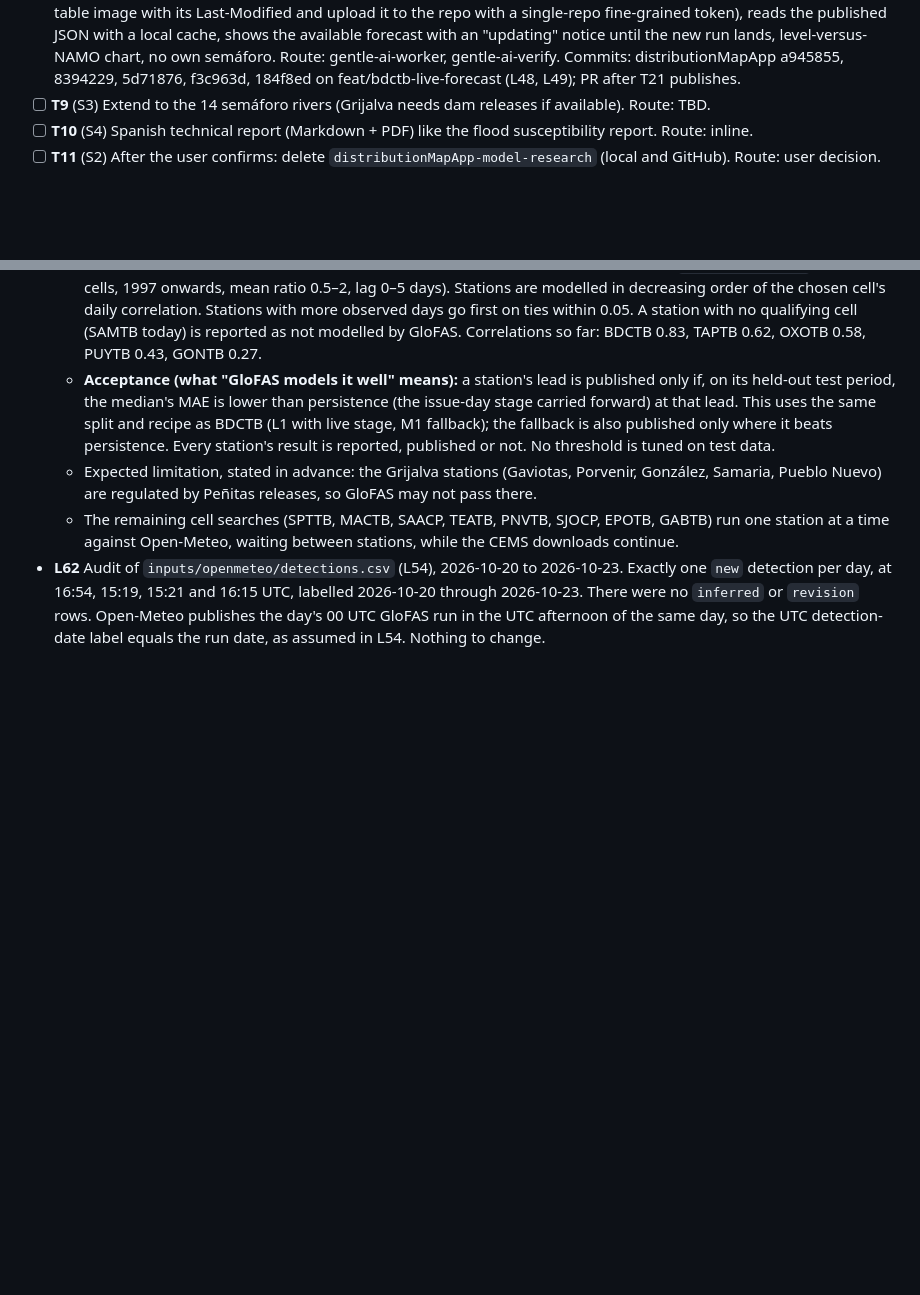
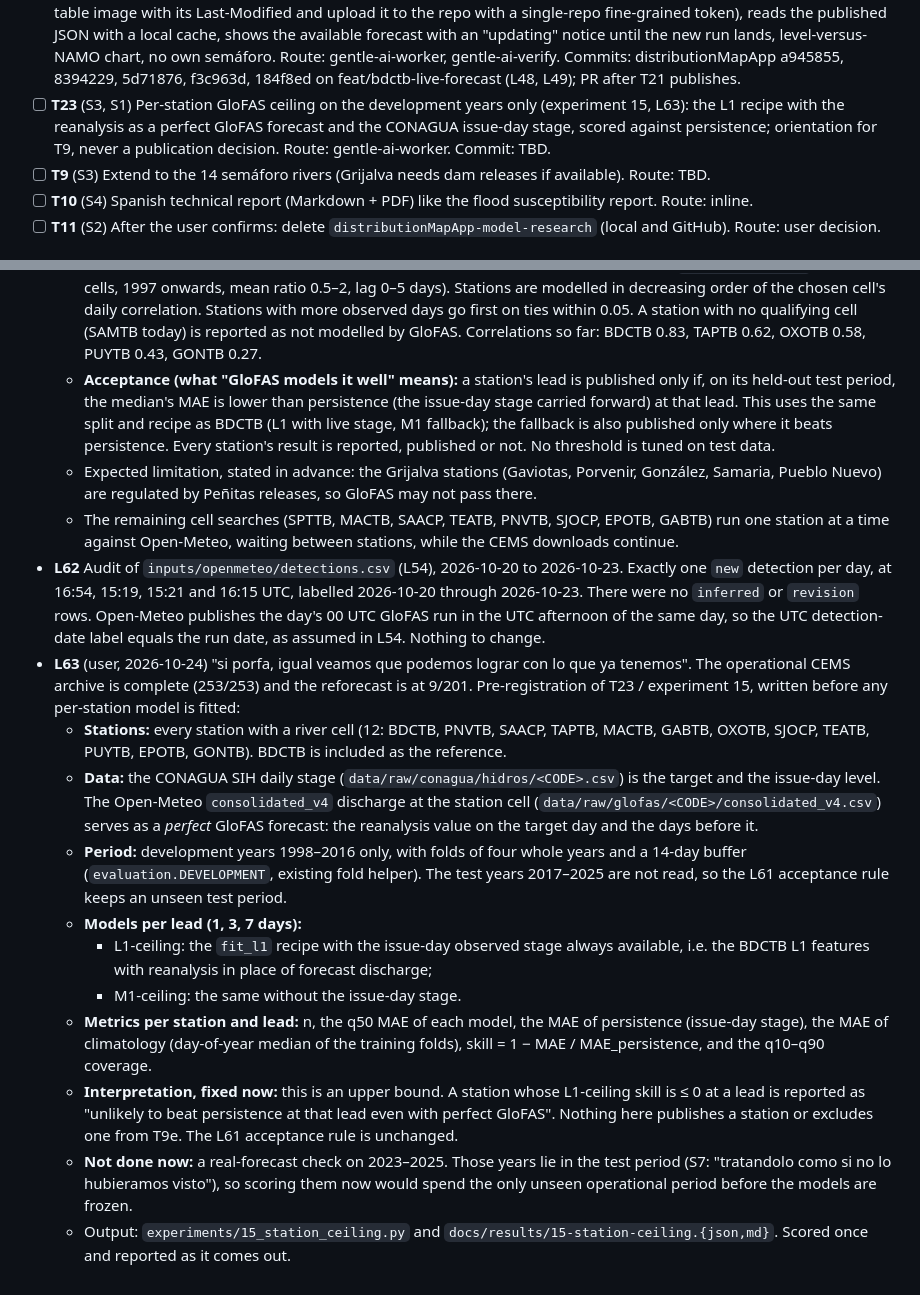
Before and after one commit to ElGuill3/tabasco-river-forecast, a Markdown page: odd/tasks/usumacinta-forecast.md, 2 parts joined by grey strips. Drawn GitHub-style; blank space fills up the shorter version.

Commit message:
docs(odd): pre-register the per-station GloFAS ceiling

```diff
--- a/odd/tasks/usumacinta-forecast.md
+++ b/odd/tasks/usumacinta-forecast.md
@@ -36,6 +36,7 @@ the rivers of the IPCET semáforo. Mirror: Engram `odd/usumacinta-forecast/tasks
 - [x] **T20** (S8) Frozen BDCTB model artifact (L1 plus GloFAS-only fallback, versioned) and `riverforecast publish`: reads stored IPCET table images, GloFAS from the T19 source, writes a JSON with h1/h3/h7 q10/q50/q90, distance to NAMO 19.21 m and input provenance (live level date and age, or fallback). Route: gentle-ai-worker. Commit: 448a62b (L46).
 - [x] **T21** (S8) GitHub Actions workflow: daily schedule (GloFAS-only or last known level) and a run triggered when a new IPCET table image arrives; commits the JSON to a `forecasts` branch (latest plus dated history). Route: gentle-ai-worker, gentle-ai-verify. Commits: distributionMapApp a945855, 8394229, 5d71876, f3c963d, 184f8ed on feat/bdctb-live-forecast (L48, L49); PR after T21 publishes. Done: deployed and verified end to end (L55).
 - [ ] **T22** (S8) distributionMapApp: messenger (on start, if online and today's forecast lacks today's IPCET level, download the table image with its Last-Modified and upload it to the repo with a single-repo fine-grained token), reads the published JSON with a local cache, shows the available forecast with an "updating" notice until the new run lands, level-versus-NAMO chart, no own semáforo. Route: gentle-ai-worker, gentle-ai-verify. Commits: distributionMapApp a945855, 8394229, 5d71876, f3c963d, 184f8ed on feat/bdctb-live-forecast (L48, L49); PR after T21 publishes.
+- [ ] **T23** (S3, S1) Per-station GloFAS ceiling on the development years only (experiment 15, L63): the L1 recipe with the reanalysis as a perfect GloFAS forecast and the CONAGUA issue-day stage, scored against persistence; orientation for T9, never a publication decision. Route: gentle-ai-worker. Commit: TBD.
 - [ ] **T9** (S3) Extend to the 14 semáforo rivers (Grijalva needs dam releases if available). Route: TBD.
 - [ ] **T10** (S4) Spanish technical report (Markdown + PDF) like the flood susceptibility report. Route: inline.
 - [ ] **T11** (S2) After the user confirms: delete `distributionMapApp-model-research` (local and GitHub). Route: user decision.
@@ -141,3 +142,14 @@ the rivers of the IPCET semáforo. Mirror: Engram `odd/usumacinta-forecast/tasks
   - Expected limitation, stated in advance: the Grijalva stations (Gaviotas, Porvenir, González, Samaria, Pueblo Nuevo) are regulated by Peñitas releases, so GloFAS may not pass there.
   - The remaining cell searches (SPTTB, MACTB, SAACP, TEATB, PNVTB, SJOCP, EPOTB, GABTB) run one station at a time against Open-Meteo, waiting between stations, while the CEMS downloads continue.
 - **L62** Audit of `inputs/openmeteo/detections.csv` (L54), 2026-10-20 to 2026-10-23. Exactly one `new` detection per day, at 16:54, 15:19, 15:21 and 16:15 UTC, labelled 2026-10-20 through 2026-10-23. There were no `inferred` or `revision` rows. Open-Meteo publishes the day's 00 UTC GloFAS run in the UTC afternoon of the same day, so the UTC detection-date label equals the run date, as assumed in L54. Nothing to change.
+- **L63** (user, 2026-10-24) "si porfa, igual veamos que podemos lograr con lo que ya tenemos". The operational CEMS archive is complete (253/253) and the reforecast is at 9/201. Pre-registration of T23 / experiment 15, written before any per-station model is fitted:
+  - **Stations:** every station with a river cell (12: BDCTB, PNVTB, SAACP, TAPTB, MACTB, GABTB, OXOTB, SJOCP, TEATB, PUYTB, EPOTB, GONTB). BDCTB is included as the reference.
+  - **Data:** the CONAGUA SIH daily stage (`data/raw/conagua/hidros/<CODE>.csv`) is the target and the issue-day level. The Open-Meteo `consolidated_v4` discharge at the station cell (`data/raw/glofas/<CODE>/consolidated_v4.csv`) serves as a *perfect* GloFAS forecast: the reanalysis value on the target day and the days before it.
+  - **Period:** development years 1998–2016 only, with folds of four whole years and a 14-day buffer (`evaluation.DEVELOPMENT`, existing fold helper). The test years 2017–2025 are not read, so the L61 acceptance rule keeps an unseen test period.
+  - **Models per lead (1, 3, 7 days):**
+    - L1-ceiling: the `fit_l1` recipe with the issue-day observed stage always available, i.e. the BDCTB L1 features with reanalysis in place of forecast discharge;
+    - M1-ceiling: the same without the issue-day stage.
+  - **Metrics per station and lead:** n, the q50 MAE of each model, the MAE of persistence (issue-day stage), the MAE of climatology (day-of-year median of the training folds), skill = 1 − MAE / MAE_persistence, and the q10–q90 coverage.
+  - **Interpretation, fixed now:** this is an upper bound. A station whose L1-ceiling skill is ≤ 0 at a lead is reported as "unlikely to beat persistence at that lead even with perfect GloFAS". Nothing here publishes a station or excludes one from T9e. The L61 acceptance rule is unchanged.
+  - **Not done now:** a real-forecast check on 2023–2025. Those years lie in the test period (S7: "tratandolo como si no lo hubieramos visto"), so scoring them now would spend the only unseen operational period before the models are frozen.
+  - Output: `experiments/15_station_ceiling.py` and `docs/results/15-station-ceiling.{json,md}`. Scored once and reported as it comes out.
```
